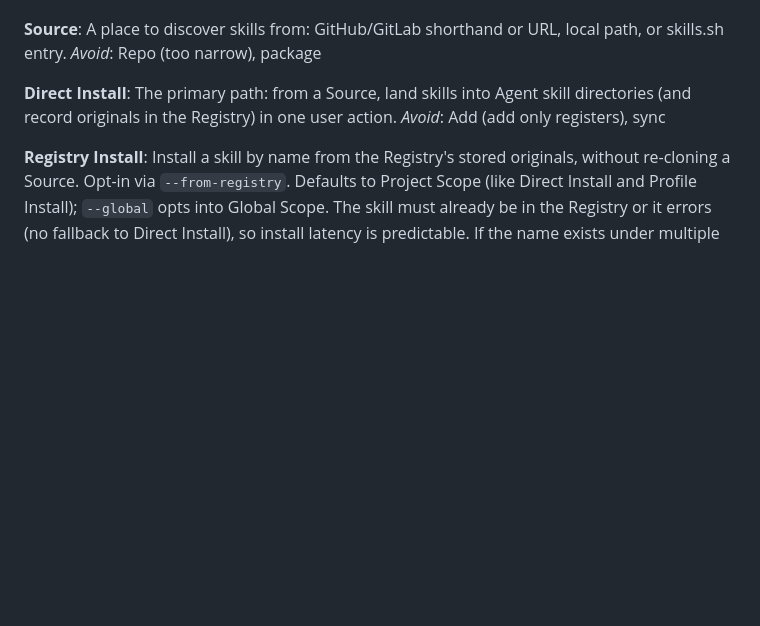
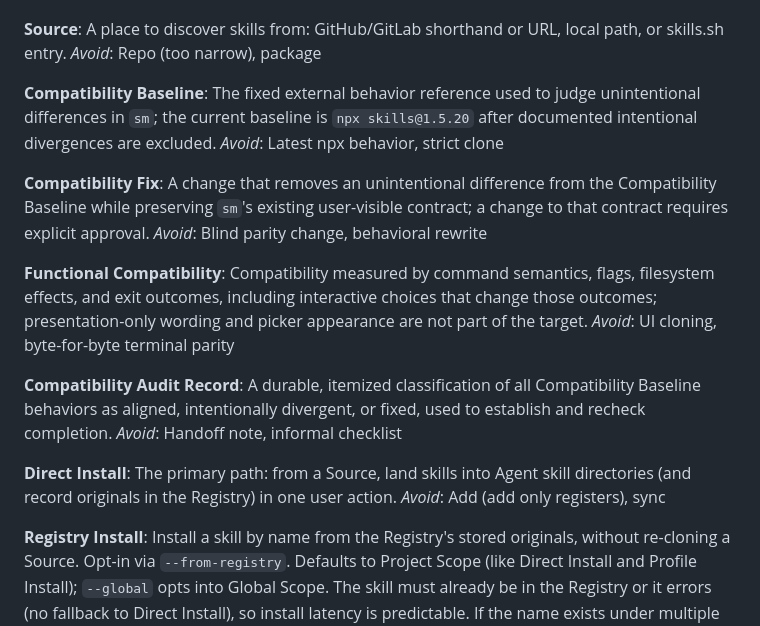
Before and after one commit to woyin/SkillsManager, a Markdown page: CONTEXT.md, the part around the change. Rendered like a GitHub page; blank space fills up the shorter version.

Commit message:
docs: define npx compatibility audit

```diff
--- a/CONTEXT.md
+++ b/CONTEXT.md
@@ -23,6 +23,22 @@ _Avoid_: Cache (cache is ephemeral remote clones), catalog
 **Source**:
 A place to discover skills from: GitHub/GitLab shorthand or URL, local path, or skills.sh entry.
 _Avoid_: Repo (too narrow), package
+
+**Compatibility Baseline**:
+The fixed external behavior reference used to judge unintentional differences in `sm`; the current baseline is `npx skills@1.5.20` after documented intentional divergences are excluded.
+_Avoid_: Latest npx behavior, strict clone
+
+**Compatibility Fix**:
+A change that removes an unintentional difference from the Compatibility Baseline while preserving `sm`'s existing user-visible contract; a change to that contract requires explicit approval.
+_Avoid_: Blind parity change, behavioral rewrite
+
+**Functional Compatibility**:
+Compatibility measured by command semantics, flags, filesystem effects, and exit outcomes, including interactive choices that change those outcomes; presentation-only wording and picker appearance are not part of the target.
+_Avoid_: UI cloning, byte-for-byte terminal parity
+
+**Compatibility Audit Record**:
+A durable, itemized classification of all Compatibility Baseline behaviors as aligned, intentionally divergent, or fixed, used to establish and recheck completion.
+_Avoid_: Handoff note, informal checklist
 
 **Direct Install**:
 The primary path: from a Source, land skills into Agent skill directories (and record originals in the Registry) in one user action.
```
Also changed, not shown: docs/adr/0006-shared-source-parsing-boundary.md (added, +8 -0 lines), docs/audits/npx-skills-1.5.20.md (added, +83 -0 lines).
